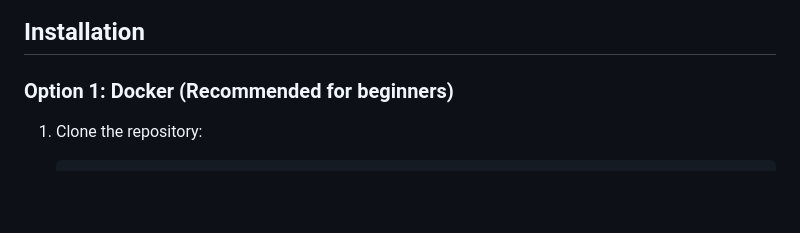
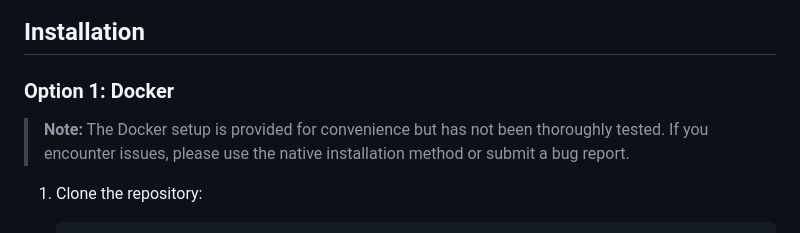
Before and after one commit to janiosarmento/risos, a Markdown page: README.md, the part around the change. Drawn GitHub-style; blank space fills up the shorter version.

Commit message:
Add disclaimer about Docker setup not being thoroughly tested
🤖 Generated with [Claude Code](https://claude.com/claude-code)

Co-Authored-By: Claude Opus 4.5 <noreply@anthropic.com>

````diff
--- a/README.md
+++ b/README.md
@@ -30,7 +30,9 @@ A self-hosted RSS reader with AI-powered article summaries.
 
 ## Installation
 
-### Option 1: Docker (Recommended for beginners)
+### Option 1: Docker
+
+> **Note:** The Docker setup is provided for convenience but has not been thoroughly tested. If you encounter issues, please use the native installation method or submit a bug report.
 
 1. Clone the repository:
    ```bash
````
